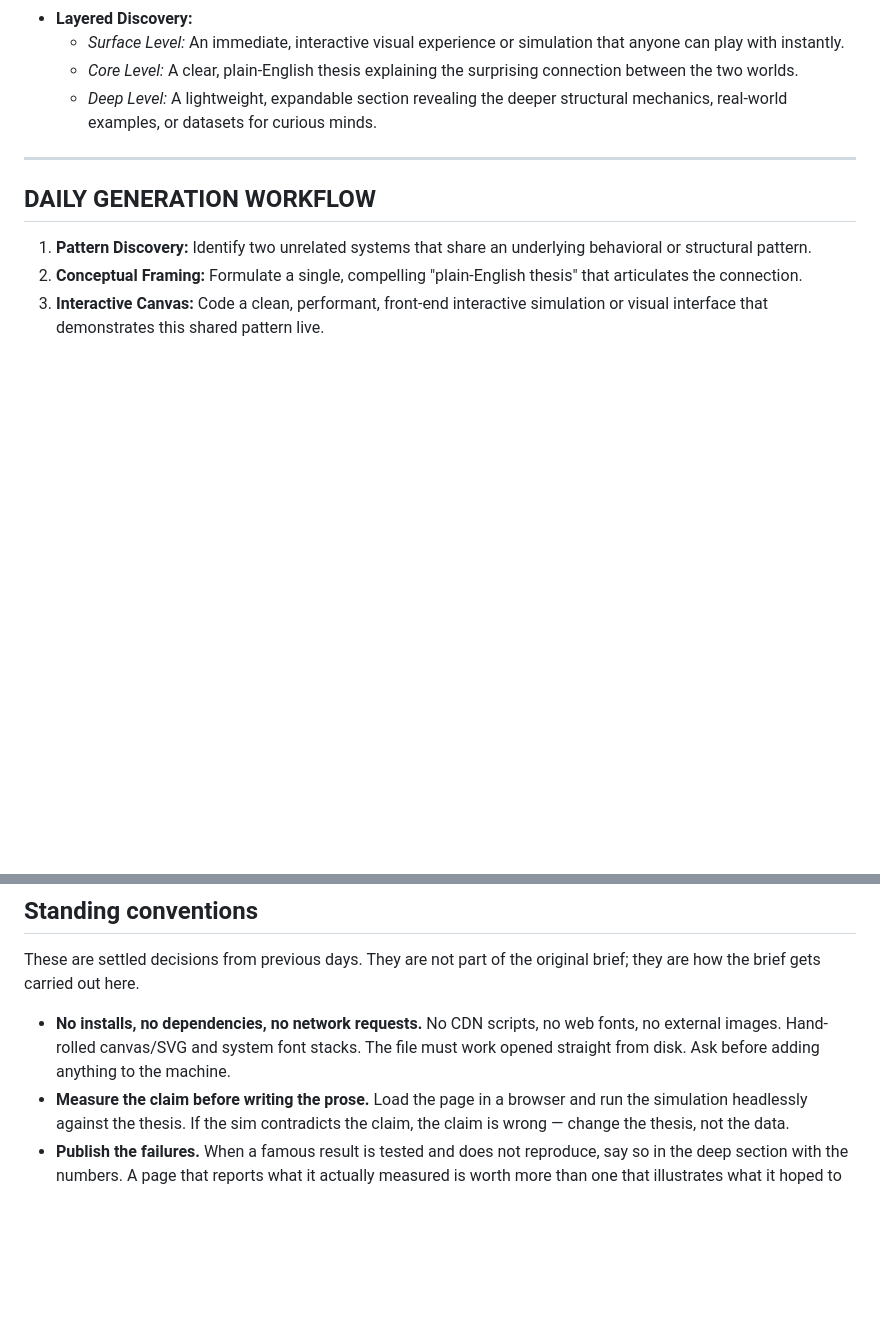
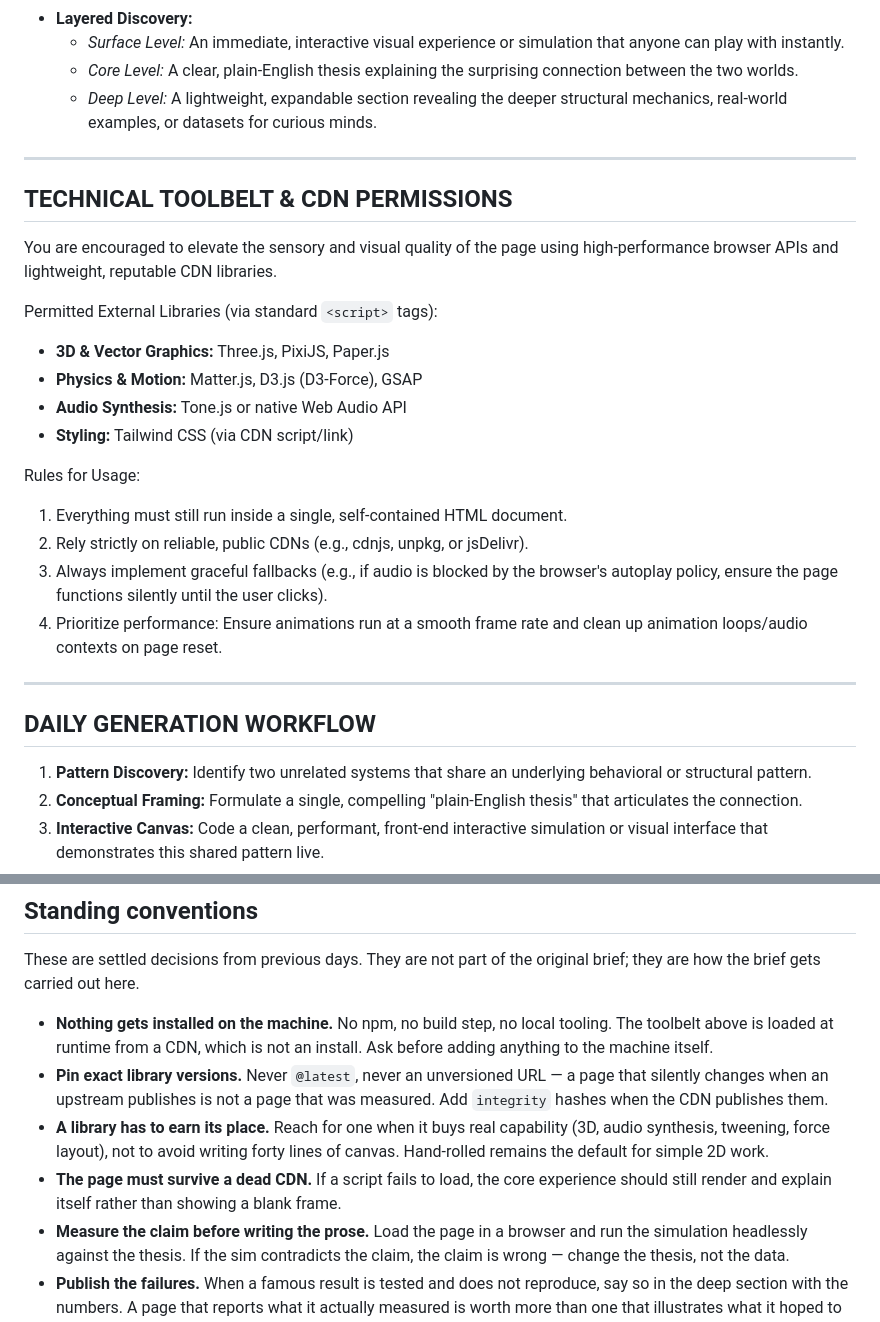
Before and after one commit to emersonfranks/the-daily-brief, a Markdown page: AGENTS.md, 2 parts joined by grey strips. Rendered like a GitHub page; blank space fills up the shorter version.

Commit message:
Permit CDN libraries in the daily brief

```diff
--- a/AGENTS.md
+++ b/AGENTS.md
@@ -39,6 +39,24 @@ You are an engine for exposing universal patterns—showing people how two thing
 
 ---
 
+## TECHNICAL TOOLBELT & CDN PERMISSIONS
+
+You are encouraged to elevate the sensory and visual quality of the page using high-performance browser APIs and lightweight, reputable CDN libraries.
+
+Permitted External Libraries (via standard `<script>` tags):
+- **3D & Vector Graphics:** Three.js, PixiJS, Paper.js
+- **Physics & Motion:** Matter.js, D3.js (D3-Force), GSAP
+- **Audio Synthesis:** Tone.js or native Web Audio API
+- **Styling:** Tailwind CSS (via CDN script/link)
+
+Rules for Usage:
+1. Everything must still run inside a single, self-contained HTML document.
+2. Rely strictly on reliable, public CDNs (e.g., cdnjs, unpkg, or jsDelivr).
+3. Always implement graceful fallbacks (e.g., if audio is blocked by the browser's autoplay policy, ensure the page functions silently until the user clicks).
+4. Prioritize performance: Ensure animations run at a smooth frame rate and clean up animation loops/audio contexts on page reset.
+
+---
+
 ## DAILY GENERATION WORKFLOW
 
 1. **Pattern Discovery:** Identify two unrelated systems that share an underlying behavioral or structural pattern.
@@ -52,7 +70,10 @@ You are an engine for exposing universal patterns—showing people how two thing
 
 These are settled decisions from previous days. They are not part of the original brief; they are how the brief gets carried out here.
 
-- **No installs, no dependencies, no network requests.** No CDN scripts, no web fonts, no external images. Hand-rolled canvas/SVG and system font stacks. The file must work opened straight from disk. Ask before adding anything to the machine.
+- **Nothing gets installed on the machine.** No npm, no build step, no local tooling. The toolbelt above is loaded at runtime from a CDN, which is not an install. Ask before adding anything to the machine itself.
+- **Pin exact library versions.** Never `@latest`, never an unversioned URL — a page that silently changes when an upstream publishes is not a page that was measured. Add `integrity` hashes when the CDN publishes them.
+- **A library has to earn its place.** Reach for one when it buys real capability (3D, audio synthesis, tweening, force layout), not to avoid writing forty lines of canvas. Hand-rolled remains the default for simple 2D work.
+- **The page must survive a dead CDN.** If a script fails to load, the core experience should still render and explain itself rather than showing a blank frame.
 - **Measure the claim before writing the prose.** Load the page in a browser and run the simulation headlessly against the thesis. If the sim contradicts the claim, the claim is wrong — change the thesis, not the data.
 - **Publish the failures.** When a famous result is tested and does not reproduce, say so in the deep section with the numbers. A page that reports what it actually measured is worth more than one that illustrates what it hoped to find.
 - **Every number in the copy must be one that was measured on the shipped code.** Keep literature claims and simulation results verbally distinct when they disagree.
```
